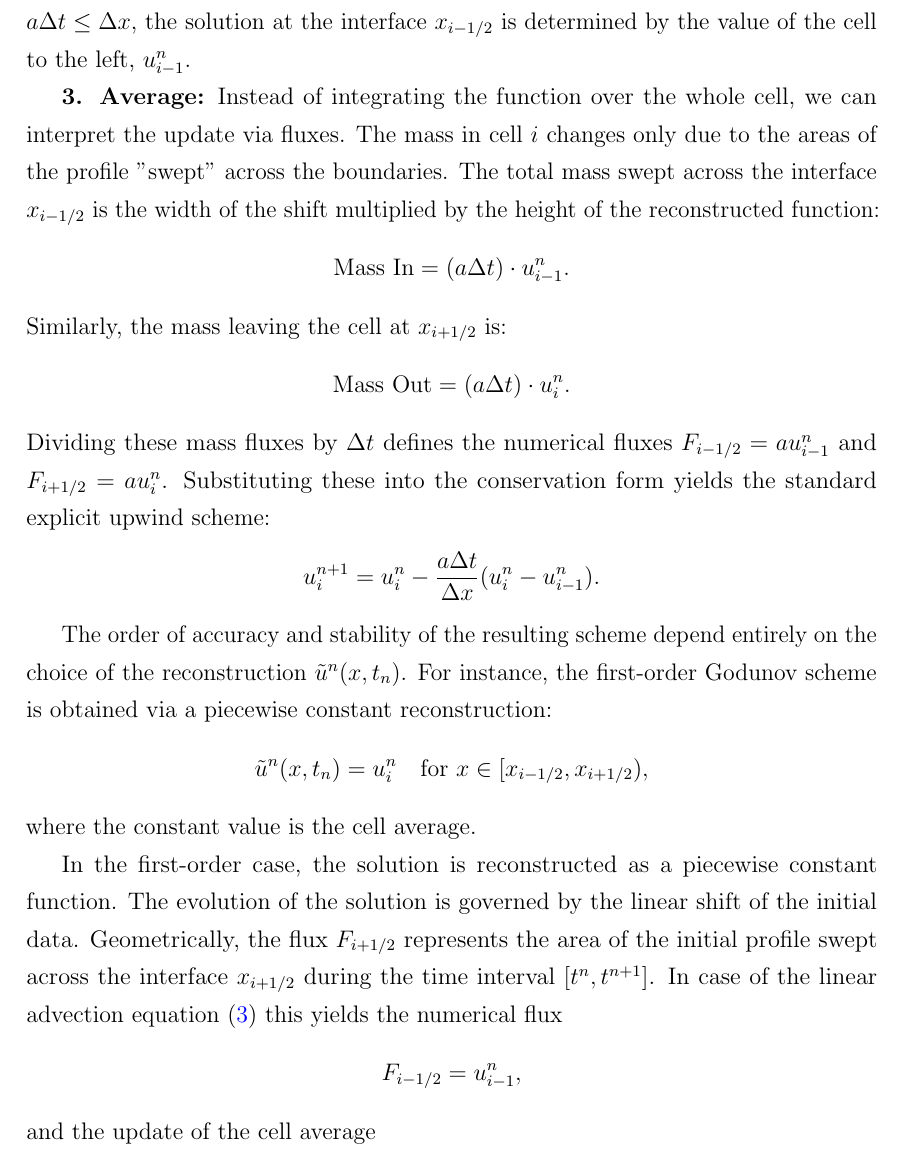
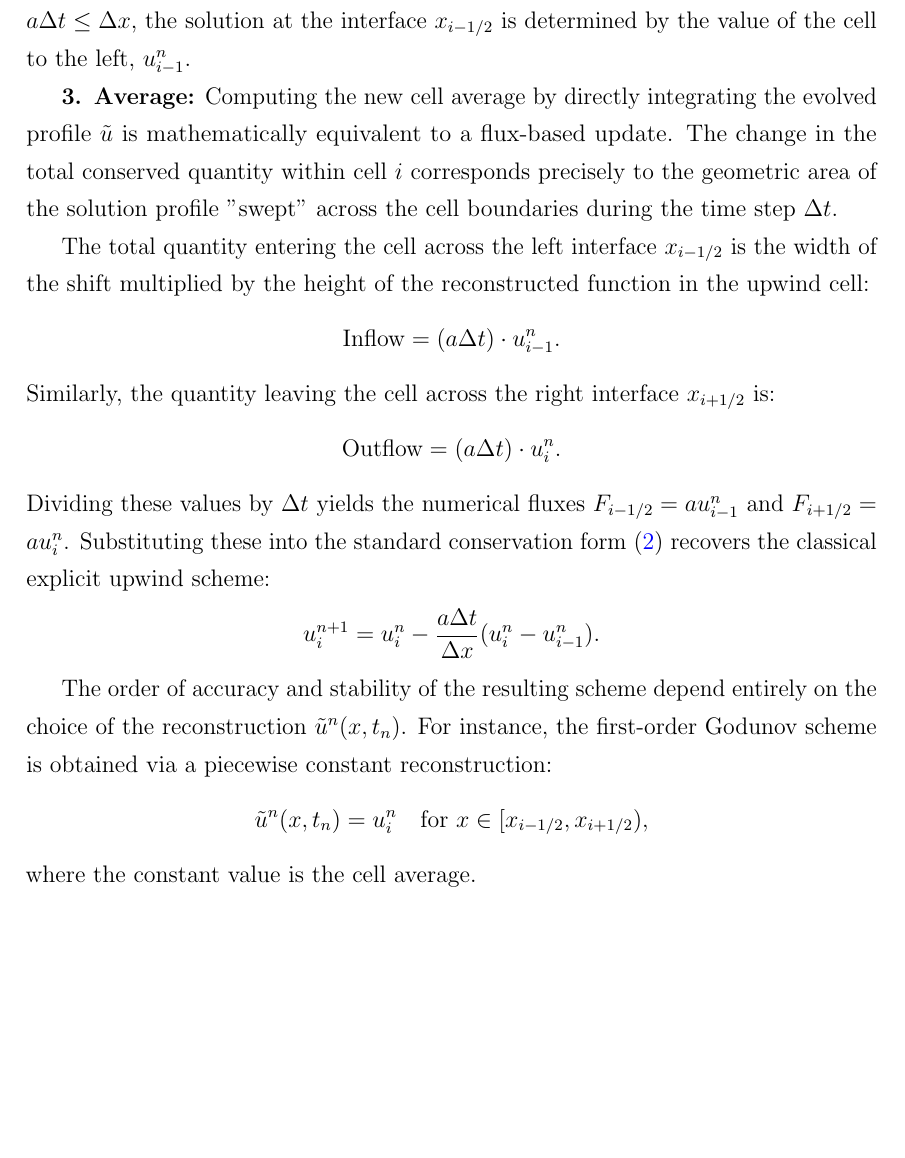
Before and after one commit to IbolyaGergo/geometric-fv, a LaTeX document (paper/main.tex, which reads paper/chapters/explicit.tex): part of page 4 of 7 before the commit and part of page 4 of 6 after it, cut so that both start at the same text, the shorter picture padded with empty space. Compiled offline with pdfLaTeX.

Commit message:
Modify explicit first-order example

```diff
--- a/paper/chapters/explicit.tex
+++ b/paper/chapters/explicit.tex
@@ -59,16 +59,18 @@ This produces a "staircase" profile representing the solution.
 We evolve this profile exactly over one time step \(\Delta t\). Geometrically, the entire staircase shifts to the right by a distance \(a\Delta t\). Assuming the CFL condition \(a\Delta t \leq \Delta x\), the solution at the interface \(x_{i-1/2}\) is determined by the value of the cell to the left, \(u_{i-1}^n\).
 
 \textbf{3. Average:}
-Instead of integrating the function over the whole cell, we can interpret the update via fluxes. The mass in cell \(i\) changes only due to the areas of the profile "swept" across the boundaries.
-The total mass swept across the interface \(x_{i-1/2}\) is the width of the shift multiplied by the height of the reconstructed function:
+Computing the new cell average by directly integrating the evolved profile
+\(\tilde{u}\) is mathematically equivalent to a flux-based update. The change in the total conserved quantity within cell \(i\) corresponds precisely to the geometric area of the solution profile "swept" across the cell boundaries during the time step \(\Delta t\).
+
+The total quantity entering the cell across the left interface \(x_{i-1/2}\) is the width of the shift multiplied by the height of the reconstructed function in the upwind cell:
 \[
-    \text{Mass In} = (a \Delta t) \cdot u_{i-1}^n.
+    \text{Inflow} = (a \Delta t) \cdot u_{i-1}^n.
 \]
-Similarly, the mass leaving the cell at \(x_{i+1/2}\) is:
+Similarly, the quantity leaving the cell across the right interface \(x_{i+1/2}\) is:
 \[
-    \text{Mass Out} = (a \Delta t) \cdot u_{i}^n.
+    \text{Outflow} = (a \Delta t) \cdot u_{i}^n.
 \]
-Dividing these mass fluxes by \(\Delta t\) defines the numerical fluxes \(F_{i-1/2} = a u_{i-1}^n\) and \(F_{i+1/2} = a u_{i}^n\). Substituting these into the conservation form yields the standard explicit upwind scheme:
+Dividing these values by \(\Delta t\) yields the numerical fluxes \(F_{i-1/2} = a u_{i-1}^n\) and \(F_{i+1/2} = a u_{i}^n\). Substituting these into the standard conservation form \eqref{eq:fvm_general} recovers the classical explicit upwind scheme:
 \[
     u_i^{n+1} = u_i^n - \frac{a \Delta t}{\Delta x} (u_i^n - u_{i-1}^n).
 \]
@@ -81,17 +83,6 @@ For instance, the first-order Godunov scheme is obtained via a piecewise constan
 \]
 where the constant value is the cell average.
 
-In the first-order case, the solution is reconstructed as a piecewise constant function.
-The evolution of the solution is governed by the linear shift of the initial
-data. Geometrically, the flux $F_{i+1/2}$ represents the area of the initial profile swept
-across the interface $x_{i+1/2}$ during the time interval $[t^n, t^{n+1}]$.
-In case of the linear advection equation \eqref{eq:linadv} this yields the
-numerical flux
-\[
-    F_{i-1/2} = u_{i-1}^{n},
-\]
-and the update of the cell average
-
 While this explicit formulation yields a stable scheme under the CFL condition $\nu \leq 1$,
 our goal in Chapter X is to relax this restriction...
 
```
